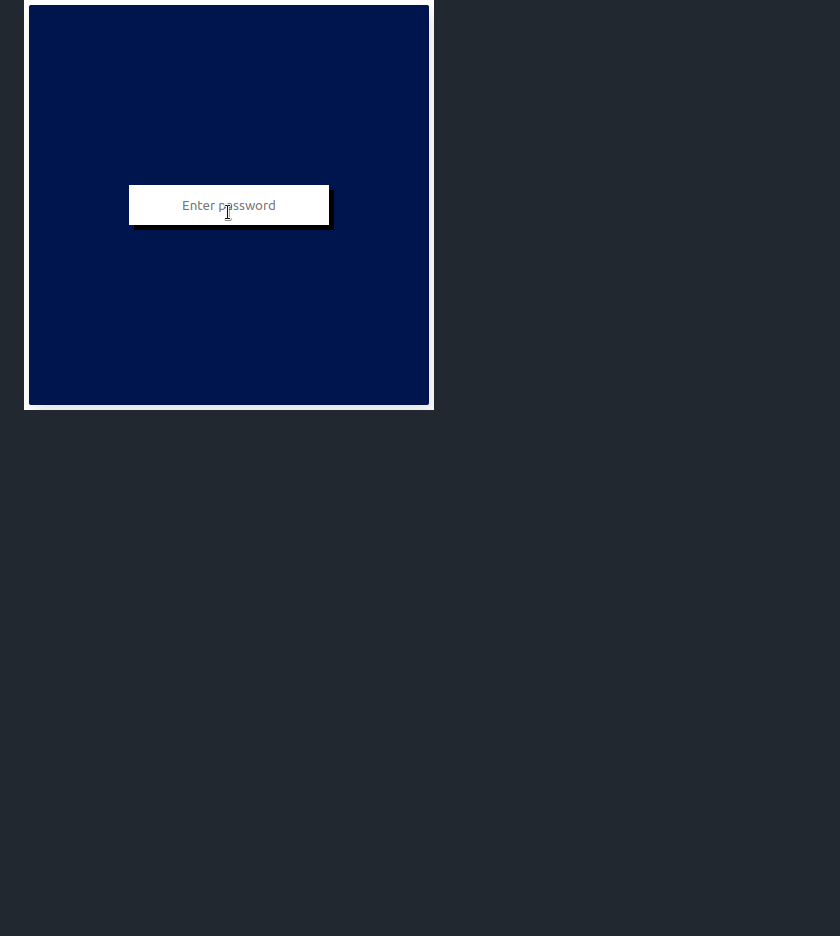
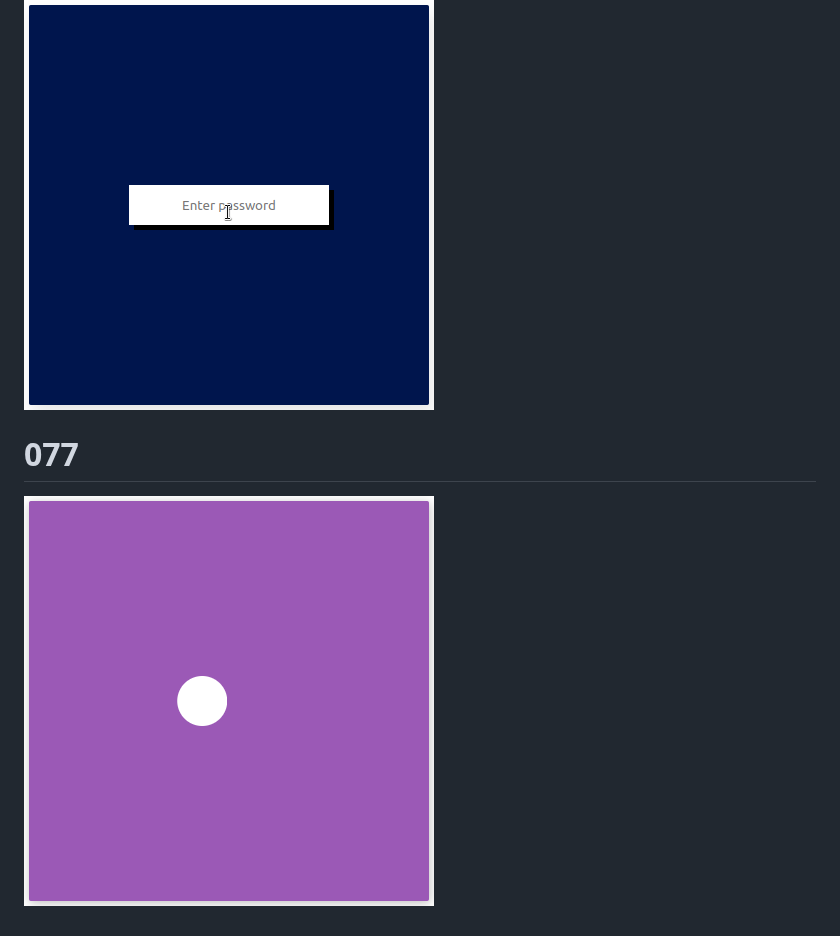
Before and after one commit to Deivissonxavier/provocation-100-diebus, a Markdown page: README.md, the part around the change. GitHub-like rendering; blank space fills up the shorter version.

```diff
--- a/README.md
+++ b/README.md
@@ -304,3 +304,7 @@ Challenge
 # 076
 
 ![076](Dia%23076/assets/img/076.gif)
+
+# 077
+
+![077](Dia%23077/assets/img/077.gif)
```
